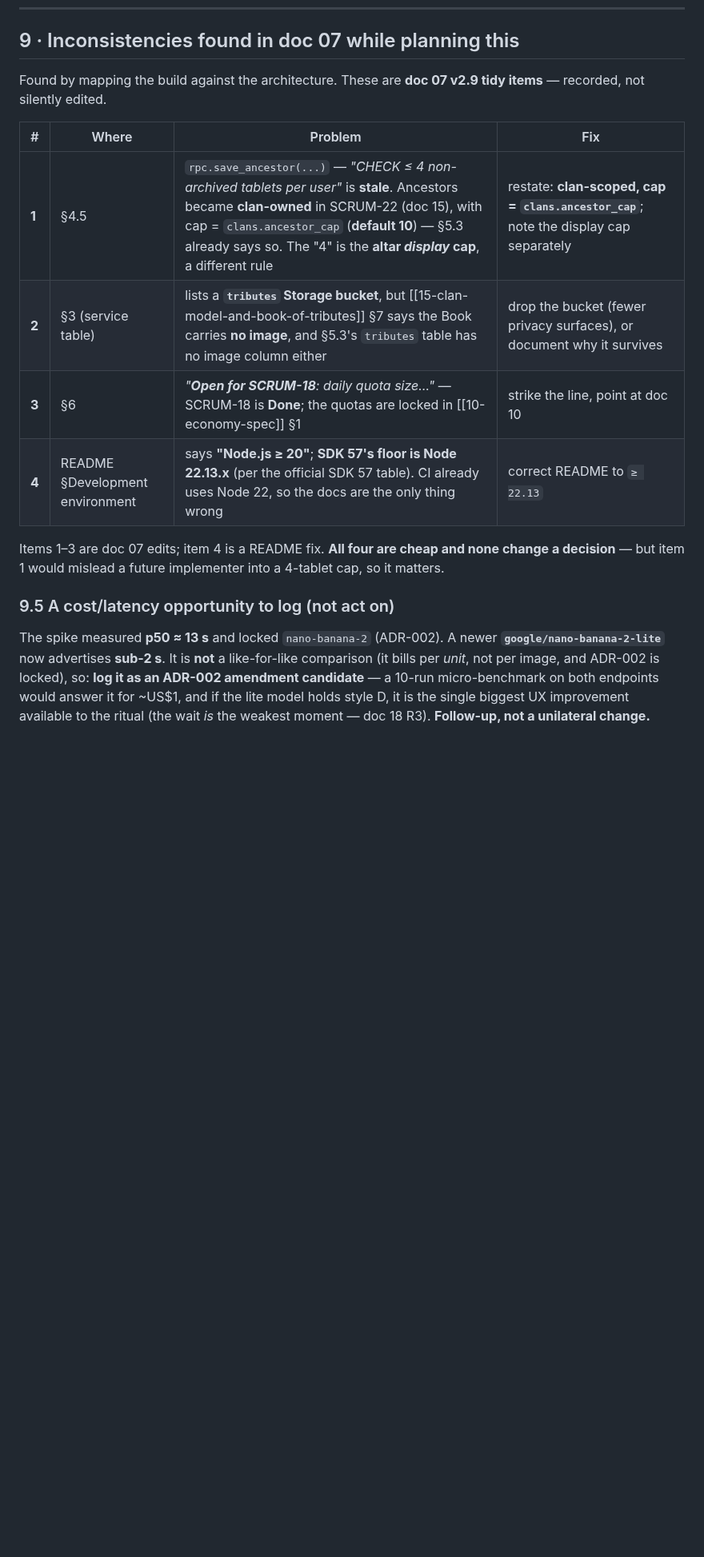
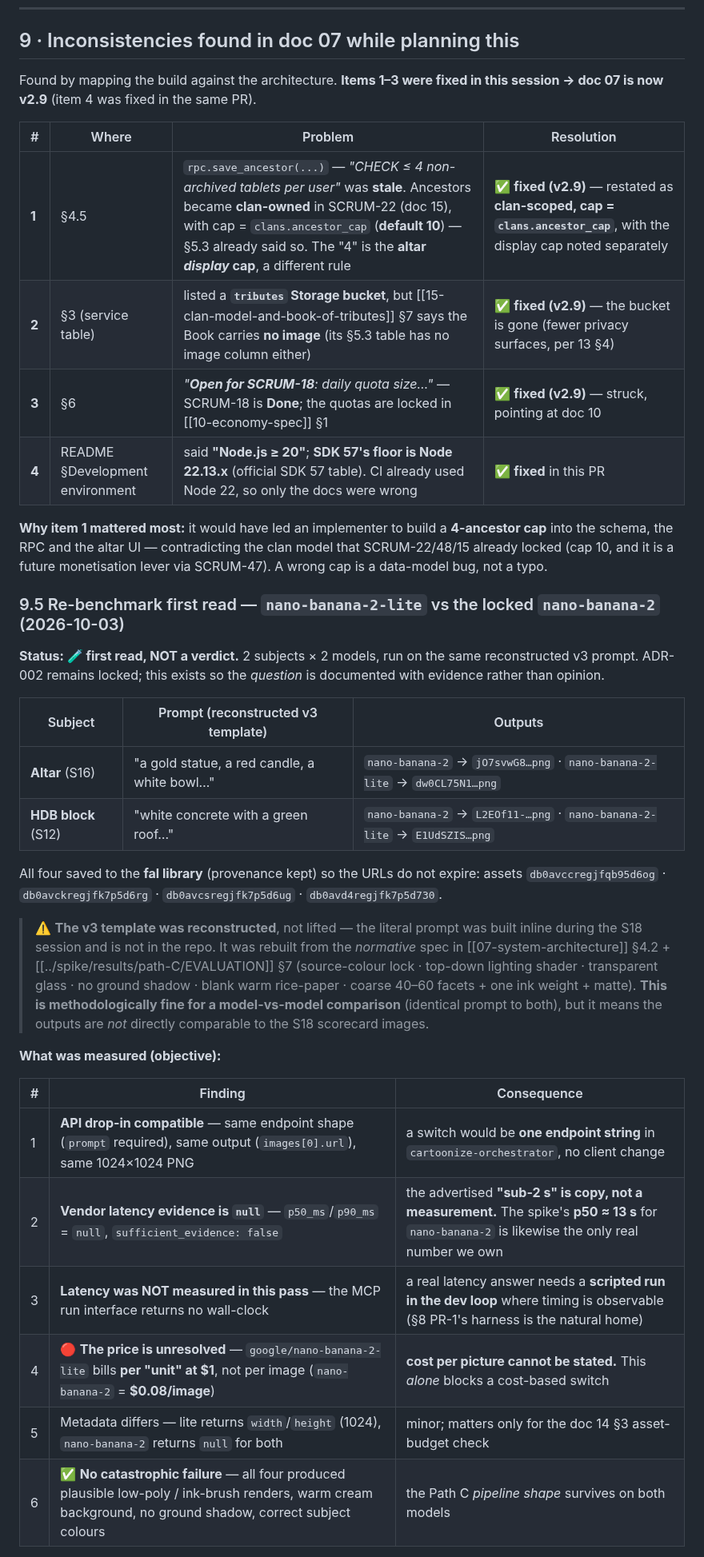
Before and after one commit to HAJIWEE/JossPaperAR, a Markdown page: AppDesignConceptBoard/19-build-plan-services-api-environments.md, the part around one of its changes. Shown at 80% size. Rendered like a GitHub page; blank space fills up the shorter version.

Commit message:
docs(SCRUM-54): doc 07 v2.9 tidy + the nano-banana-2-lite re-benchmark first read
Two landmines from doc 19 S9/S9.5, cleared.

1) doc 07 -> v2.9 (3 stale statements made true again; no decision changed):
   - S4.5 save_ancestor: claimed "<=4 non-archived tablets per user", but
     ancestors are clan-owned since SCRUM-22 with cap clans.ancestor_cap (10) -
     which S5.3 already said. The "4" is the ALTAR DISPLAY cap. This would have
     produced a wrong cap in the schema, the RPC and the altar UI.
   - S3: dropped the implied "tributes" storage bucket (doc 15 S7: the Book of
     Tributes carries no image) - fewer privacy surfaces.
   - S6: struck the "open for SCRUM-18" line (SCRUM-18 is Done; doc 10 is
     authoritative).

2) S9.5 generator re-benchmark, first read (2 subjects x 2 models, 4 outputs):
   - nmoondream2 + nano-banana-2 prices re-verified live: $0.01 + $0.08 =
     $0.09/picture, exactly ADR-002's number
   - nano-banana-2-lite is API drop-in compatible (same shape, 1024x1024 PNG)
   - VENDOR LATENCY EVIDENCE IS null (p50/p90 null, sufficient_evidence false)
     -> the advertised "sub-2s" is copy, not a measurement
   - PRICE UNRESOLVED: lite bills per "unit" at $1, not per image -> cost per
     picture cannot be stated. This alone blocks a cost-based switch.
   - latency NOT measured here (the MCP run interface returns no wall-clock)
   - no catastrophic failure: all 4 held low-poly/ink-brush + cream bg + no
     ground shadow
   - style-D fidelity deliberately NOT claimed - that is the PM's visual verdict
   - 4 outputs saved to the fal library (provenance kept) so URLs do not expire
   - VERDICT: keep ADR-002 as-is. "Not ruled out, not justified." A proper
     re-run needs the billing basis answered first.

Checks: contrast 22/22 - responsive 21/21 - typecheck clean.

```diff
--- a/AppDesignConceptBoard/19-build-plan-services-api-environments.md
+++ b/AppDesignConceptBoard/19-build-plan-services-api-environments.md
@@ -355,17 +355,38 @@ JossPaperAR/
 
 ## 9 · Inconsistencies found in doc 07 while planning this
 
-Found by mapping the build against the architecture. These are **doc 07 v2.9 tidy items** — recorded, not silently edited.
+Found by mapping the build against the architecture. **Items 1–3 were fixed in this session → doc 07 is now v2.9** (item 4 was fixed in the same PR).
 
-| # | Where | Problem | Fix |
+| # | Where | Problem | Resolution |
 |---|---|---|---|
-| **1** | §4.5 | `rpc.save_ancestor(...)` — *"CHECK ≤ 4 non-archived tablets per user"* is **stale**. Ancestors became **clan-owned** in SCRUM-22 (doc 15), with cap = `clans.ancestor_cap` (**default 10**) — §5.3 already says so. The "4" is the **altar *display* cap**, a different rule | restate: **clan-scoped, cap = `clans.ancestor_cap`**; note the display cap separately |
-| **2** | §3 (service table) | lists a **`tributes` Storage bucket**, but [[15-clan-model-and-book-of-tributes]] §7 says the Book carries **no image**, and §5.3's `tributes` table has no image column either | drop the bucket (fewer privacy surfaces), or document why it survives |
-| **3** | §6 | *"**Open for SCRUM-18**: daily quota size…"* — SCRUM-18 is **Done**; the quotas are locked in [[10-economy-spec]] §1 | strike the line, point at doc 10 |
-| **4** | README §Development environment | says **"Node.js ≥ 20"**; **SDK 57's floor is Node 22.13.x** (per the official SDK 57 table). CI already uses Node 22, so the docs are the only thing wrong | correct README to `≥ 22.13` |
+| **1** | §4.5 | `rpc.save_ancestor(...)` — *"CHECK ≤ 4 non-archived tablets per user"* was **stale**. Ancestors became **clan-owned** in SCRUM-22 (doc 15), with cap = `clans.ancestor_cap` (**default 10**) — §5.3 already said so. The "4" is the **altar *display* cap**, a different rule | ✅ **fixed (v2.9)** — restated as **clan-scoped, cap = `clans.ancestor_cap`**, with the display cap noted separately |
+| **2** | §3 (service table) | listed a **`tributes` Storage bucket**, but [[15-clan-model-and-book-of-tributes]] §7 says the Book carries **no image** (its §5.3 table has no image column either) | ✅ **fixed (v2.9)** — the bucket is gone (fewer privacy surfaces, per 13 §4) |
+| **3** | §6 | *"**Open for SCRUM-18**: daily quota size…"* — SCRUM-18 is **Done**; the quotas are locked in [[10-economy-spec]] §1 | ✅ **fixed (v2.9)** — struck, pointing at doc 10 |
+| **4** | README §Development environment | said **"Node.js ≥ 20"**; **SDK 57's floor is Node 22.13.x** (official SDK 57 table). CI already used Node 22, so only the docs were wrong | ✅ **fixed** in this PR |
 
-Items 1–3 are doc 07 edits; item 4 is a README fix. **All four are cheap and none change a decision** — but item 1 would mislead a future implementer into a 4-tablet cap, so it matters.
+**Why item 1 mattered most:** it would have led an implementer to build a **4-ancestor cap** into the schema, the RPC and the altar UI — contradicting the clan model that SCRUM-22/48/15 already locked (cap 10, and it is a future monetisation lever via SCRUM-47). A wrong cap is a data-model bug, not a typo.
 
-### 9.5 A cost/latency opportunity to log (not act on)
+### 9.5 Re-benchmark first read — `nano-banana-2-lite` vs the locked `nano-banana-2` (2026-10-03)
 
-The spike measured **p50 ≈ 13 s** and locked `nano-banana-2` (ADR-002). A newer **`google/nano-banana-2-lite`** now advertises **sub-2 s**. It is **not** a like-for-like comparison (it bills per *unit*, not per image, and ADR-002 is locked), so: **log it as an ADR-002 amendment candidate** — a 10-run micro-benchmark on both endpoints would answer it for ~US$1, and if the lite model holds style D, it is the single biggest UX improvement available to the ritual (the wait *is* the weakest moment — doc 18 R3). **Follow-up, not a unilateral change.**
+**Status: 🧪 first read, NOT a verdict.** 2 subjects × 2 models, run on the same reconstructed v3 prompt. ADR-002 remains locked; this exists so the *question* is documented with evidence rather than opinion.
+
+| Subject | Prompt (reconstructed v3 template) | Outputs |
+|---|---|---|
+| **Altar** (S16) | "a gold statue, a red candle, a white bowl…" | `nano-banana-2` → `jO7svwG8…png` · `nano-banana-2-lite` → `dw0CL75N1…png` |
+| **HDB block** (S12) | "white concrete with a green roof…" | `nano-banana-2` → `L2EOf11-…png` · `nano-banana-2-lite` → `E1UdSZIS…png` |
+
+All four saved to the **fal library** (provenance kept) so the URLs do not expire: assets `db0avccregjfqb95d6og` · `db0avckregjfk7p5d6rg` · `db0avcsregjfk7p5d6ug` · `db0avd4regjfk7p5d730`.
+
+> ⚠️ **The v3 template was reconstructed**, not lifted — the literal prompt was built inline during the S18 session and is not in the repo. It was rebuilt from the *normative* spec in [[07-system-architecture]] §4.2 + [[../spike/results/path-C/EVALUATION]] §7 (source-colour lock · top-down lighting shader · transparent glass · no ground shadow · blank warm rice-paper · coarse 40–60 facets + one ink weight + matte). **This is methodologically fine for a model-vs-model comparison** (identical prompt to both), but it means the outputs are *not* directly comparable to the S18 scorecard images.
+
+**What was measured (objective):**
+
+| # | Finding | Consequence |
+|---|---|---|
+| 1 | **API drop-in compatible** — same endpoint shape (`prompt` required), same output (`images[0].url`), same 1024×1024 PNG | a switch would be **one endpoint string** in `cartoonize-orchestrator`, no client change |
+| 2 | **Vendor latency evidence is `null`** — `p50_ms`/`p90_ms` = `null`, `sufficient_evidence: false` | the advertised **"sub-2 s" is copy, not a measurement.** The spike's **p50 ≈ 13 s** for `nano-banana-2` is likewise the only real number we own |
+| 3 | **Latency was NOT measured in this pass** — the MCP run interface returns no wall-clock | a real latency answer needs a **scripted run in the dev loop** where timing is observable (§8 PR-1's harness is the natural home) |
+| 4 | 🔴 **The price is unresolved** — `google/nano-banana-2-lite` bills **per "unit" at $1**, not per image (`nano-banana-2` = **$0.08/image**) | **cost per picture cannot be stated.** This *alone* blocks a cost-based switch |
+| 5 | Metadata differs — lite returns `width`/`height` (1024), `nano-banana-2` returns `null` for both | minor; matters only for the doc 14 §3 asset-budget check |
+| 6 | ✅ **No catastrophic failure** — all four produced plausible low-poly / ink-brush renders, warm cream background, no ground shadow, correct subject colours | the Path C *pipeline shape* survives on both models |
+
```
Also changed, not shown: other parts of AppDesignConceptBoard/19-build-plan-services-api-environments.md (+12 -2 lines), AppDesignConceptBoard/07-system-architecture.md (+5 -4 lines).
